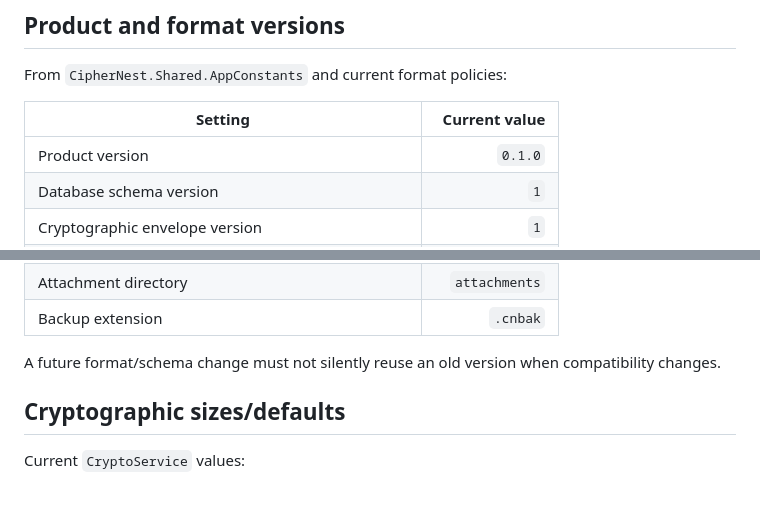
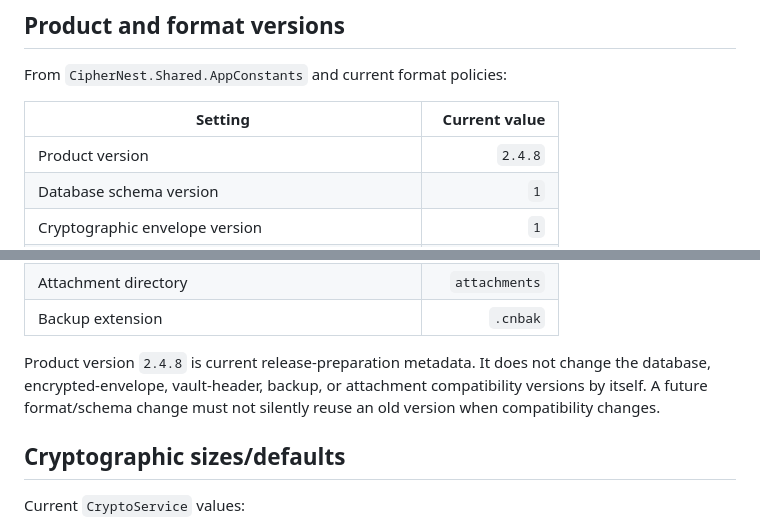
Before and after one commit to sanskarIN/CipherNest, a Markdown page: docs/LIMITS_AND_DEFAULTS.md, 2 parts joined by grey strips. GitHub-like rendering; blank space fills up the shorter version.

Commit message:
docs(limits): align product version with 2.4.8
Signed-off-by: Sanskar <sanskarin@outlook.in>

```diff
--- a/docs/LIMITS_AND_DEFAULTS.md
+++ b/docs/LIMITS_AND_DEFAULTS.md
@@ -8,7 +8,7 @@ From `CipherNest.Shared.AppConstants` and current format policies:
 
 | Setting | Current value |
 |---|---:|
-| Product version | `0.1.0` |
+| Product version | `2.4.8` |
 | Database schema version | `1` |
 | Cryptographic envelope version | `1` |
 | Current vault-header document version | `2` |
@@ -20,7 +20,7 @@ From `CipherNest.Shared.AppConstants` and current format policies:
 | Attachment directory | `attachments` |
 | Backup extension | `.cnbak` |
 
-A future format/schema change must not silently reuse an old version when compatibility changes.
+Product version `2.4.8` is current release-preparation metadata. It does not change the database, encrypted-envelope, vault-header, backup, or attachment compatibility versions by itself. A future format/schema change must not silently reuse an old version when compatibility changes.
 
 ## Cryptographic sizes/defaults
 
```
